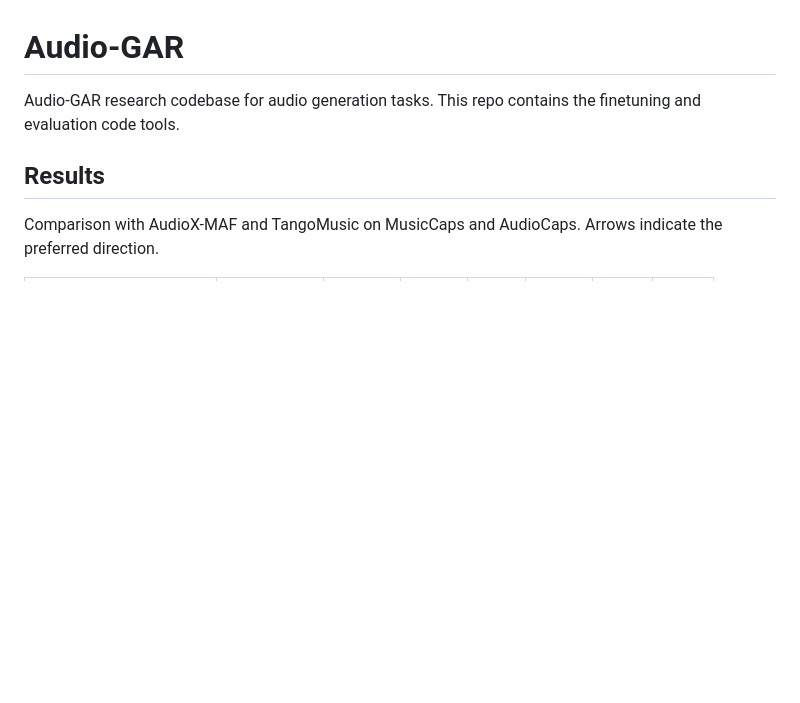
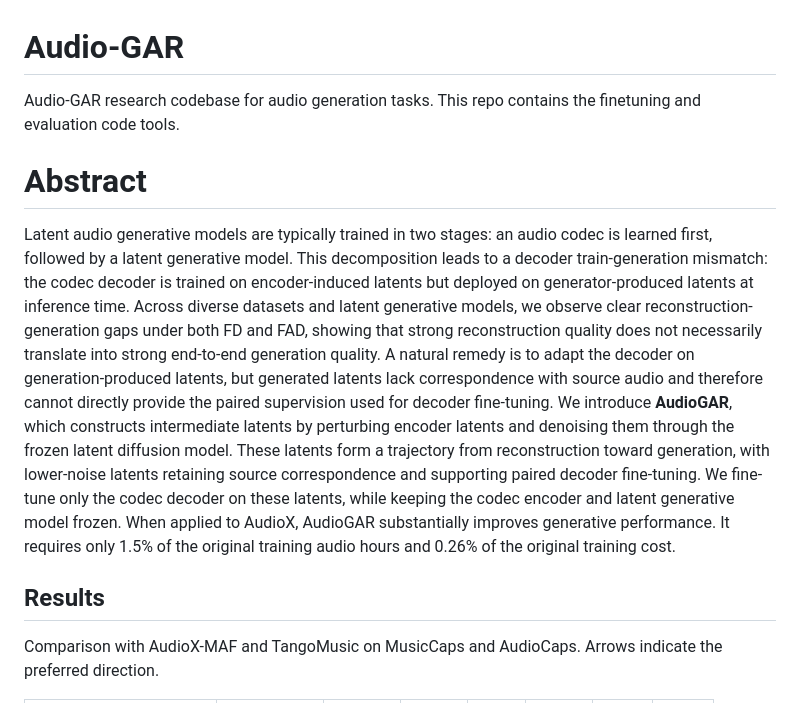
Before and after one commit to ml-maple-monk/Audio-GAR, a Markdown page: README.md, the part around the change. GitHub-like rendering; blank space fills up the shorter version.

```diff
--- a/README.md
+++ b/README.md
@@ -1,6 +1,9 @@
 # Audio-GAR
 
 Audio-GAR research codebase for audio generation tasks. This repo contains the finetuning and evaluation code tools.
+
+# Abstract
+Latent audio generative models are typically trained in two stages: an audio codec is learned first, followed by a latent generative model. This decomposition leads to a decoder train-generation mismatch: the codec decoder is trained on encoder-induced latents but deployed on generator-produced latents at inference time. Across diverse datasets and latent generative models, we observe clear reconstruction-generation gaps under both FD and FAD, showing that strong reconstruction quality does not necessarily translate into strong end-to-end generation quality. A natural remedy is to adapt the decoder on generation-produced latents, but generated latents lack correspondence with source audio and therefore cannot directly provide the paired supervision used for decoder fine-tuning. We introduce **AudioGAR**, which constructs intermediate latents by perturbing encoder latents and denoising them through the frozen latent diffusion model. These latents form a trajectory from reconstruction toward generation, with lower-noise latents retaining source correspondence and supporting paired decoder fine-tuning. We fine-tune only the codec decoder on these latents, while keeping the codec encoder and latent generative model frozen. When applied to AudioX, AudioGAR substantially improves generative performance. It requires only 1.5\% of the original training audio hours and 0.26\% of the original training cost.
 
 ## Results
 
```
